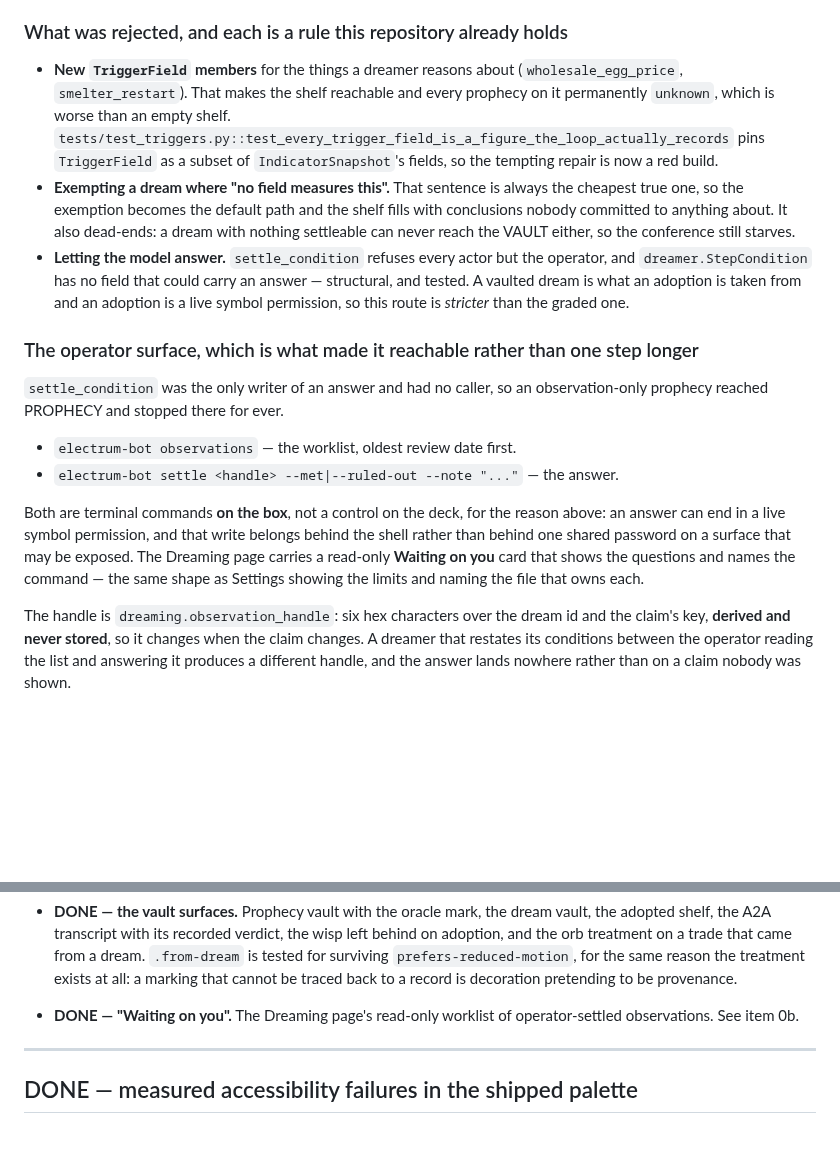
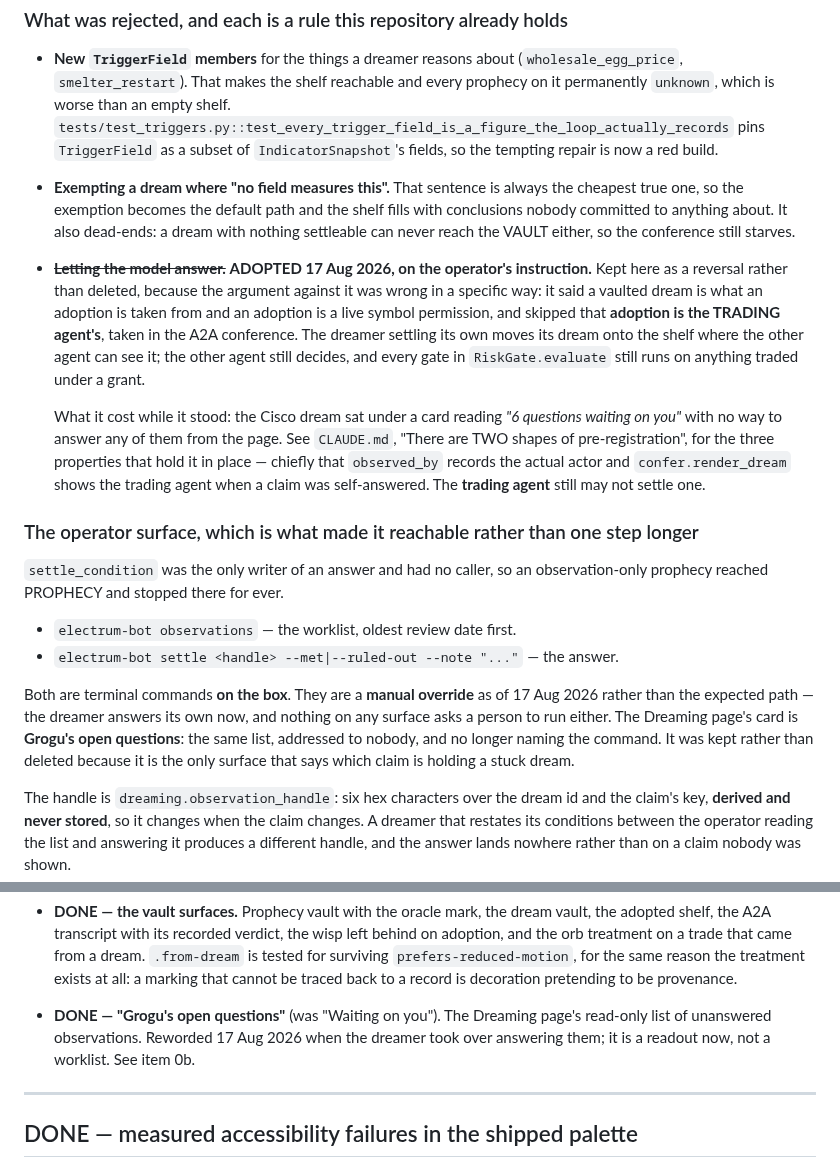
Before and after one commit to electrumnz/Electrum_Investments, a Markdown page: TODO.md, 2 parts joined by grey strips. GitHub-like rendering; blank space fills up the shorter version.

Commit message:
Docs: record the observation-settling reversal in TODO.md
The rejected-repairs list still said a model may not answer its own
condition, and the operator surface section still presented `electrum-bot
settle` as the expected path. Both are reversed as of this branch, and the
reasoning is kept as a reversal rather than deleted — the original argument
skipped that adoption, not promotion, is what grants a symbol, and that
adoption belongs to the trading agent.

Co-Authored-By: Claude Opus 5 <noreply@anthropic.com>
Claude-Session: https://claude.ai/code/session_01MK6y4nRHygjbCYacTjKTpQ

```diff
--- a/TODO.md
+++ b/TODO.md
@@ -381,11 +381,21 @@ any of them.
   fills with conclusions nobody committed to anything about. It also dead-ends:
   a dream with nothing settleable can never reach the VAULT either, so the
   conference still starves.
-- **Letting the model answer.** `settle_condition` refuses every actor but the
-  operator, and `dreamer.StepCondition` has no field that could carry an answer
-  — structural, and tested. A vaulted dream is what an adoption is taken from
-  and an adoption is a live symbol permission, so this route is *stricter* than
-  the graded one.
+- ~~**Letting the model answer.**~~ **ADOPTED 17 Aug 2026, on the operator's
+  instruction.** Kept here as a reversal rather than deleted, because the
+  argument against it was wrong in a specific way: it said a vaulted dream is
+  what an adoption is taken from and an adoption is a live symbol permission,
+  and skipped that **adoption is the TRADING agent's**, taken in the A2A
+  conference. The dreamer settling its own moves its dream onto the shelf where
+  the other agent can see it; the other agent still decides, and every gate in
+  `RiskGate.evaluate` still runs on anything traded under a grant.
+
+  What it cost while it stood: the Cisco dream sat under a card reading *"6
+  questions waiting on you"* with no way to answer any of them from the page.
+  See `CLAUDE.md`, "There are TWO shapes of pre-registration", for the three
+  properties that hold it in place — chiefly that `observed_by` records the
+  actual actor and `confer.render_dream` shows the trading agent when a claim
+  was self-answered. The **trading agent** still may not settle one.
 
 ### The operator surface, which is what made it reachable rather than one step longer
 
@@ -395,12 +405,12 @@ observation-only prophecy reached PROPHECY and stopped there for ever.
 - `electrum-bot observations` — the worklist, oldest review date first.
 - `electrum-bot settle <handle> --met|--ruled-out --note "..."` — the answer.
 
-Both are terminal commands **on the box**, not a control on the deck, for the
-reason above: an answer can end in a live symbol permission, and that write
-belongs behind the shell rather than behind one shared password on a surface
-that may be exposed. The Dreaming page carries a read-only **Waiting on you**
-card that shows the questions and names the command — the same shape as
-Settings showing the limits and naming the file that owns each.
+Both are terminal commands **on the box**. They are a **manual override** as of
+17 Aug 2026 rather than the expected path — the dreamer answers its own now, and
+nothing on any surface asks a person to run either. The Dreaming page's card is
+**Grogu's open questions**: the same list, addressed to nobody, and no longer
+naming the command. It was kept rather than deleted because it is the only
+surface that says which claim is holding a stuck dream.
 
 The handle is `dreaming.observation_handle`: six hex characters over the dream
 id and the claim's key, **derived and never stored**, so it changes when the
@@ -3020,8 +3030,10 @@ each is a bug that reached a user once:
   a dream. `.from-dream` is tested for surviving `prefers-reduced-motion`, for
   the same reason the treatment exists at all: a marking that cannot be traced
   back to a record is decoration pretending to be provenance.
-- **DONE — "Waiting on you".** The Dreaming page's read-only worklist of
-  operator-settled observations. See item 0b.
+- **DONE — "Grogu's open questions"** (was "Waiting on you"). The Dreaming
+  page's read-only list of unanswered observations. Reworded 17 Aug 2026 when
+  the dreamer took over answering them; it is a readout now, not a worklist.
+  See item 0b.
 
 ---
 
```
